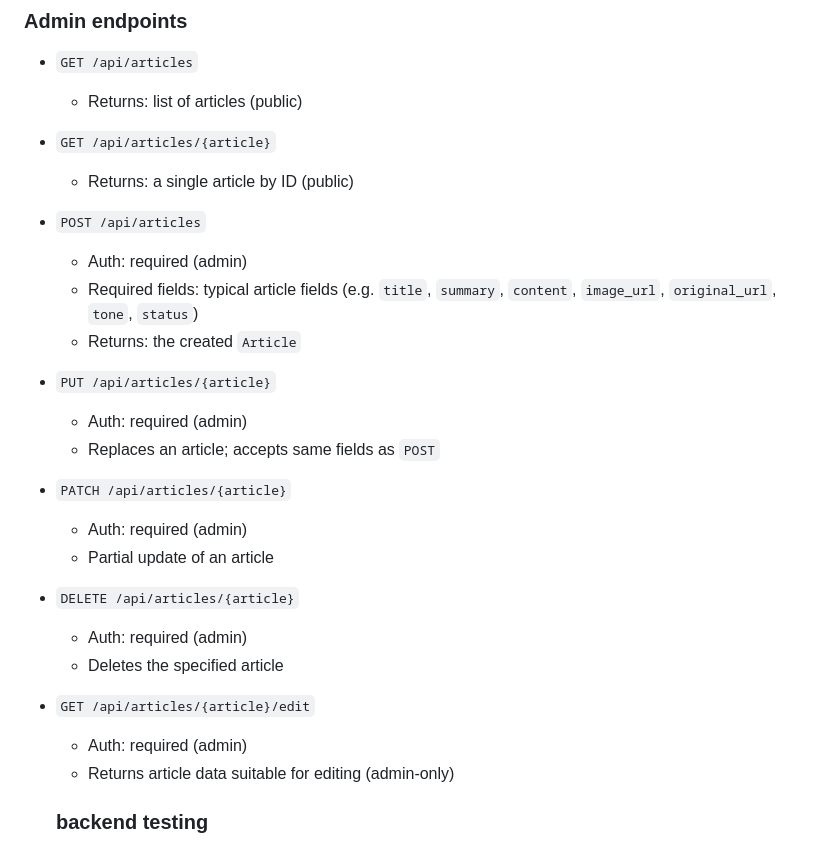
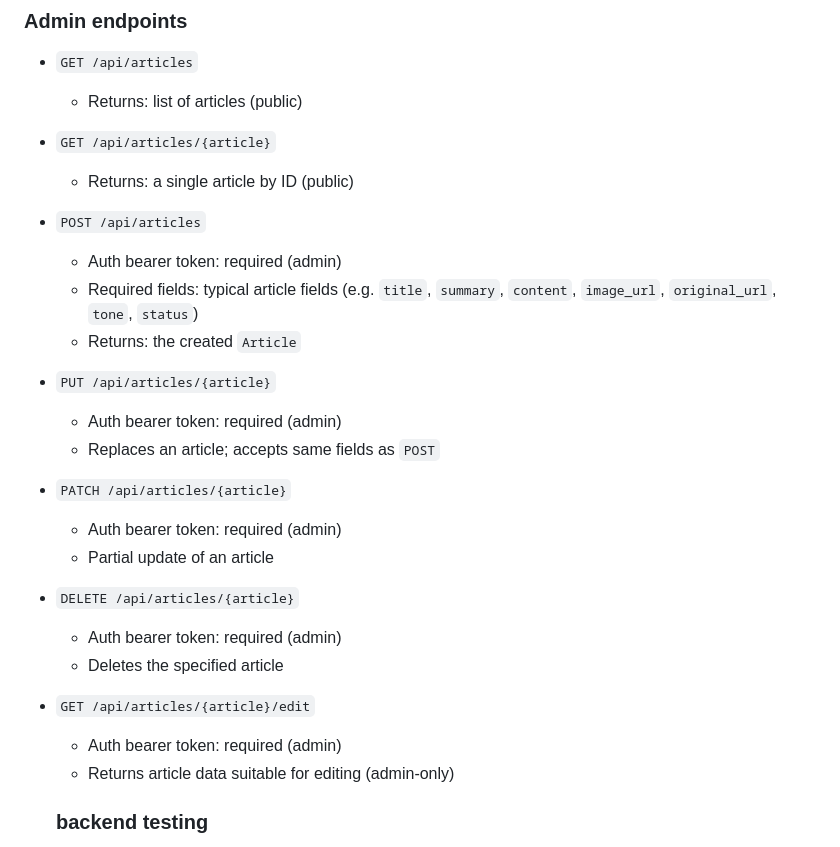
Before and after one commit to martijnsark/TLE4-project-backend, a Markdown page: README.md, the part around one of its changes. Drawn GitHub-style.

```diff
--- a/README.md
+++ b/README.md
@@ -214,20 +278,20 @@ Use `Authorization: Bearer <token>` for protected routes after login.
 - `GET /api/articles/{article}`
   - Returns: a single article by ID (public)
 - `POST /api/articles`
-  - Auth: required (admin)
+  - Auth bearer token: required (admin)
   - Required fields: typical article fields (e.g. `title`, `summary`, `content`, `image_url`, `original_url`, `tone`, `status`)
   - Returns: the created `Article`
 - `PUT /api/articles/{article}`
-  - Auth: required (admin)
+  - Auth bearer token: required (admin)
   - Replaces an article; accepts same fields as `POST`
 - `PATCH /api/articles/{article}`
-  - Auth: required (admin)
+  - Auth bearer token: required (admin)
   - Partial update of an article
 - `DELETE /api/articles/{article}`
-  - Auth: required (admin)
+  - Auth bearer token: required (admin)
   - Deletes the specified article
 - `GET /api/articles/{article}/edit`
-  - Auth: required (admin)
+  - Auth bearer token: required (admin)
   - Returns article data suitable for editing (admin-only)
 
   ### backend testing
```
Also changed, not shown: other parts of README.md (+66 -2 lines).
